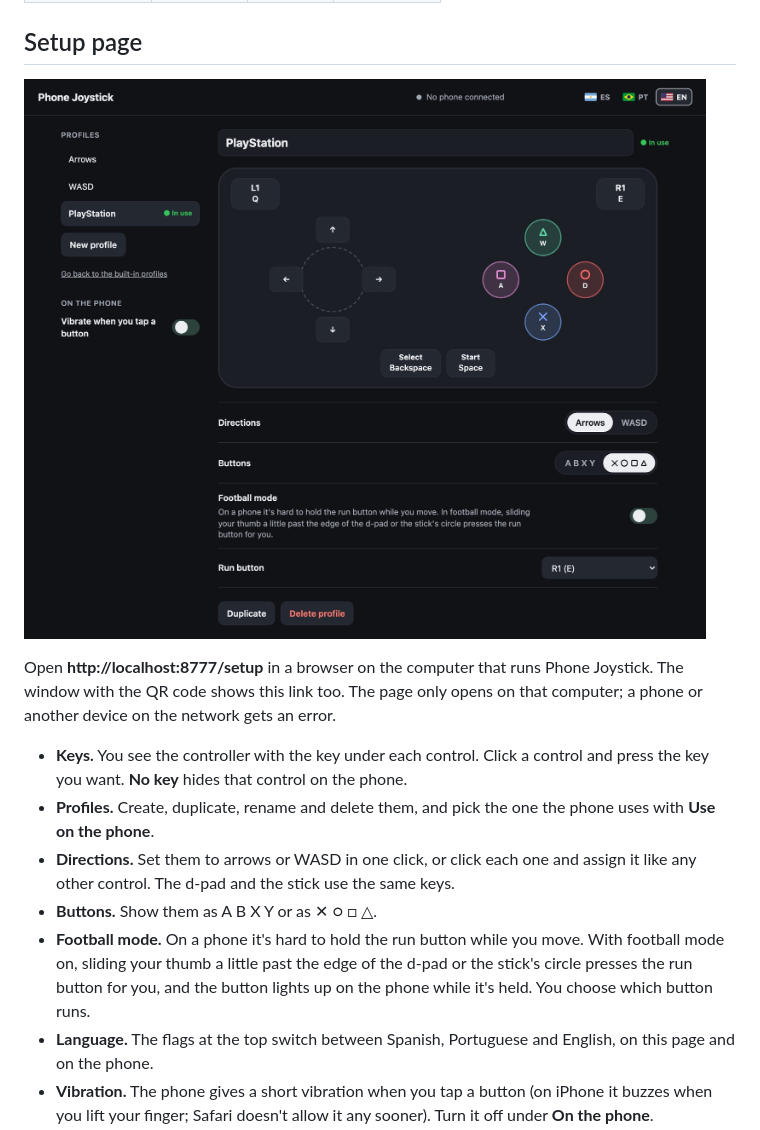
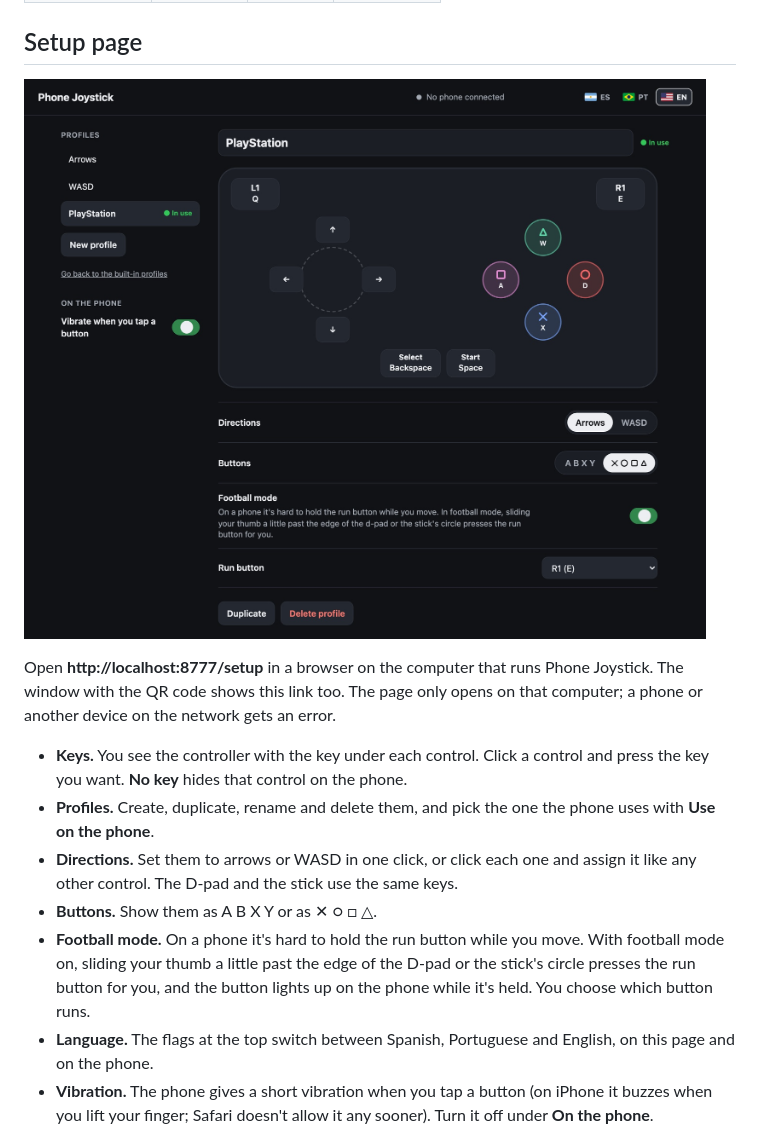
Before and after one commit to aerodiduch/phone-joystick, a Markdown page: README.md, the part around the change printed below. Drawn GitHub-style; pictures changed too: docs/setup-en.jpg.

```diff
--- a/README.md
+++ b/README.md
@@ -64,9 +64,9 @@ Open **http://localhost:8777/setup** in a browser on the computer that runs Phon
 
 - **Keys.** You see the controller with the key under each control. Click a control and press the key you want. **No key** hides that control on the phone.
 - **Profiles.** Create, duplicate, rename and delete them, and pick the one the phone uses with **Use on the phone**.
-- **Directions.** Set them to arrows or WASD in one click, or click each one and assign it like any other control. The d-pad and the stick use the same keys.
+- **Directions.** Set them to arrows or WASD in one click, or click each one and assign it like any other control. The D-pad and the stick use the same keys.
 - **Buttons.** Show them as A B X Y or as ✕ ○ □ △.
-- **Football mode.** On a phone it's hard to hold the run button while you move. With football mode on, sliding your thumb a little past the edge of the d-pad or the stick's circle presses the run button for you, and the button lights up on the phone while it's held. You choose which button runs.
+- **Football mode.** On a phone it's hard to hold the run button while you move. With football mode on, sliding your thumb a little past the edge of the D-pad or the stick's circle presses the run button for you, and the button lights up on the phone while it's held. You choose which button runs.
 - **Language.** The flags at the top switch between Spanish, Portuguese and English, on this page and on the phone.
 - **Vibration.** The phone gives a short vibration when you tap a button (on iPhone it buzzes when you lift your finger; Safari doesn't allow it any sooner). Turn it off under **On the phone**.
 
```
Also changed, not shown: other parts of README.md (+2 -2 lines), README.es.md (+4 -4 lines), README.pt.md (+4 -4 lines), docs/setup-es.jpg, docs/setup-pt.jpg, 2 other files.
